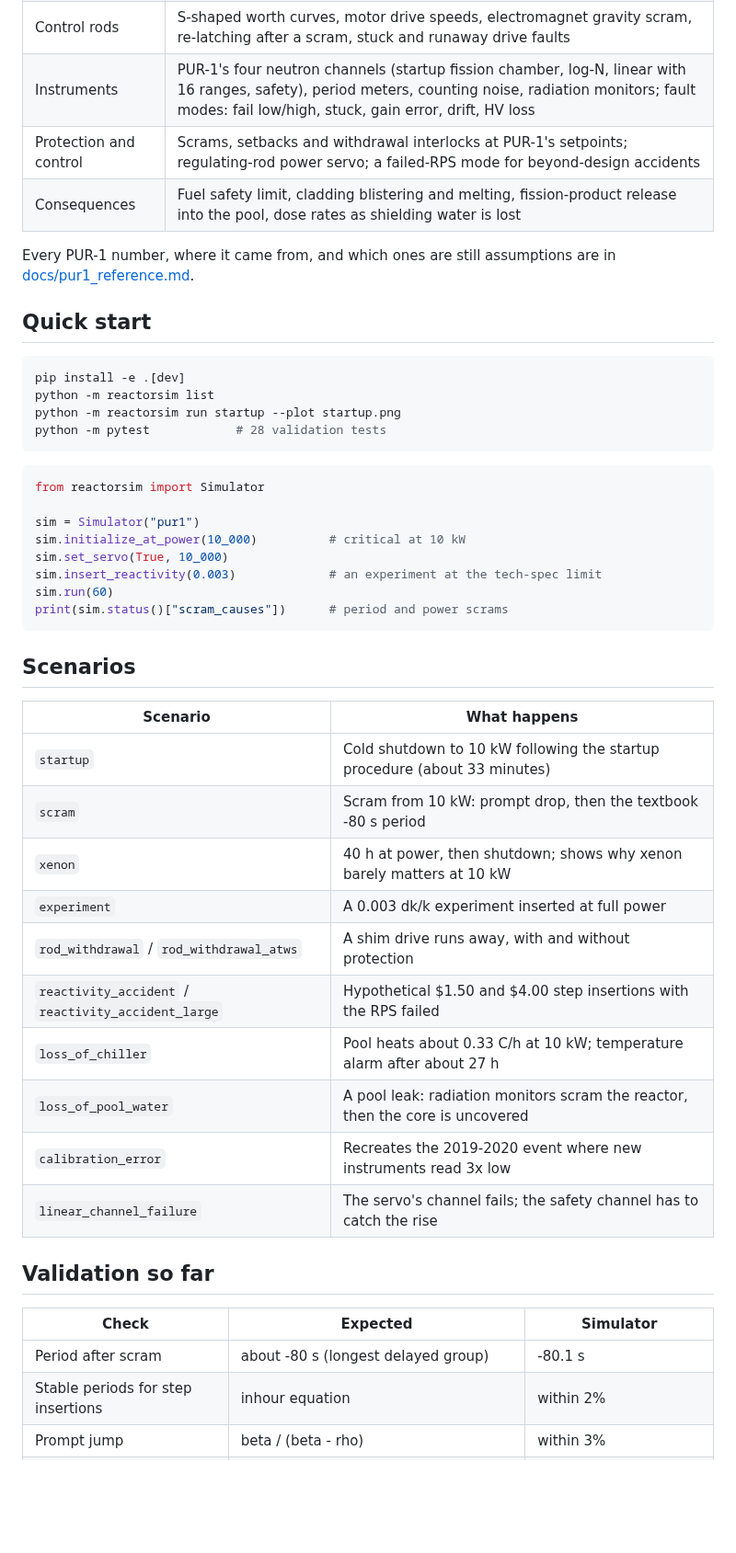
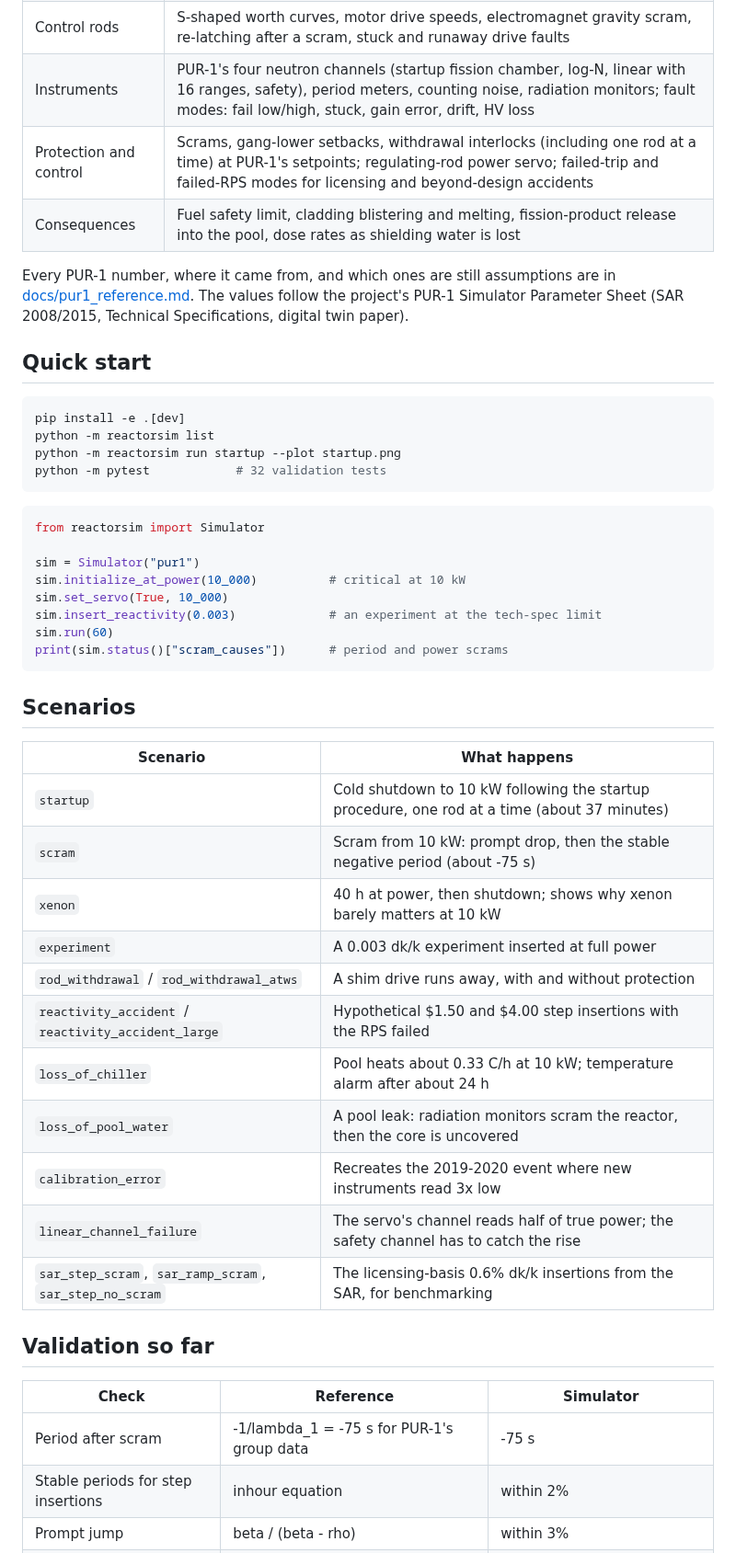
Before and after one commit to dounodeman/Nuclear-Simulator, a Markdown page: README.md, the part around one of its changes. Shown at 92% size. Drawn GitHub-style; blank space fills up the shorter version.

````diff
--- a/README.md
+++ b/README.md
@@ -20,11 +20,12 @@ It is the test bed: a small, well-documented core whose digital controls can be
 | Poisons and fuel | I-135/Xe-135 and Pm-149/Sm-149 chains; U-235 depletion; 17-group decay heat |
 | Control rods | S-shaped worth curves, motor drive speeds, electromagnet gravity scram, re-latching after a scram, stuck and runaway drive faults |
 | Instruments | PUR-1's four neutron channels (startup fission chamber, log-N, linear with 16 ranges, safety), period meters, counting noise, radiation monitors; fault modes: fail low/high, stuck, gain error, drift, HV loss |
-| Protection and control | Scrams, setbacks and withdrawal interlocks at PUR-1's setpoints; regulating-rod power servo; a failed-RPS mode for beyond-design accidents |
+| Protection and control | Scrams, gang-lower setbacks, withdrawal interlocks (including one rod at a time) at PUR-1's setpoints; regulating-rod power servo; failed-trip and failed-RPS modes for licensing and beyond-design accidents |
 | Consequences | Fuel safety limit, cladding blistering and melting, fission-product release into the pool, dose rates as shielding water is lost |
 
 Every PUR-1 number, where it came from, and which ones are still assumptions are in
-[docs/pur1_reference.md](docs/pur1_reference.md).
+[docs/pur1_reference.md](docs/pur1_reference.md). The values follow the project's PUR-1
+Simulator Parameter Sheet (SAR 2008/2015, Technical Specifications, digital twin paper).
 
 ## Quick start
 
@@ -32,7 +33,7 @@ Every PUR-1 number, where it came from, and which ones are still assumptions are
 pip install -e .[dev]
 python -m reactorsim list
 python -m reactorsim run startup --plot startup.png
-python -m pytest            # 28 validation tests
+python -m pytest            # 32 validation tests
 ```
 
 ```python
@@ -50,21 +51,22 @@ print(sim.status()["scram_causes"])      # period and power scrams
 
 | Scenario | What happens |
 | --- | --- |
-| `startup` | Cold shutdown to 10 kW following the startup procedure (about 33 minutes) |
-| `scram` | Scram from 10 kW: prompt drop, then the textbook -80 s period |
+| `startup` | Cold shutdown to 10 kW following the startup procedure, one rod at a time (about 37 minutes) |
+| `scram` | Scram from 10 kW: prompt drop, then the stable negative period (about -75 s) |
 | `xenon` | 40 h at power, then shutdown; shows why xenon barely matters at 10 kW |
 | `experiment` | A 0.003 dk/k experiment inserted at full power |
 | `rod_withdrawal` / `rod_withdrawal_atws` | A shim drive runs away, with and without protection |
 | `reactivity_accident` / `reactivity_accident_large` | Hypothetical $1.50 and $4.00 step insertions with the RPS failed |
-| `loss_of_chiller` | Pool heats about 0.33 C/h at 10 kW; temperature alarm after about 27 h |
+| `loss_of_chiller` | Pool heats about 0.33 C/h at 10 kW; temperature alarm after about 24 h |
 | `loss_of_pool_water` | A pool leak: radiation monitors scram the reactor, then the core is uncovered |
 | `calibration_error` | Recreates the 2019-2020 event where new instruments read 3x low |
-| `linear_channel_failure` | The servo's channel fails; the safety channel has to catch the rise |
+| `linear_channel_failure` | The servo's channel reads half of true power; the safety channel has to catch the rise |
+| `sar_step_scram`, `sar_ramp_scram`, `sar_step_no_scram` | The licensing-basis 0.6% dk/k insertions from the SAR, for benchmarking |
 
 ## Validation so far
 
-| Check | Expected | Simulator |
+| Check | Reference | Simulator |
 | --- | --- | --- |
-| Period after scram | about -80 s (longest delayed group) | -80.1 s |
+| Period after scram | -1/lambda_1 = -75 s for PUR-1's group data | -75 s |
 | Stable periods for step insertions | inhour equation | within 2% |
 | Prompt jump | beta / (beta - rho) | within 3% |
````
Also changed, not shown: other parts of README.md (+12 -5 lines), docs/pur1_reference.md (+63 -59 lines), docs/img/calibration_error.png, docs/img/reactivity_accident.png, docs/img/sar_step_scram.png (added), docs/img/scram.png, docs/img/startup.png, 11 other files.
